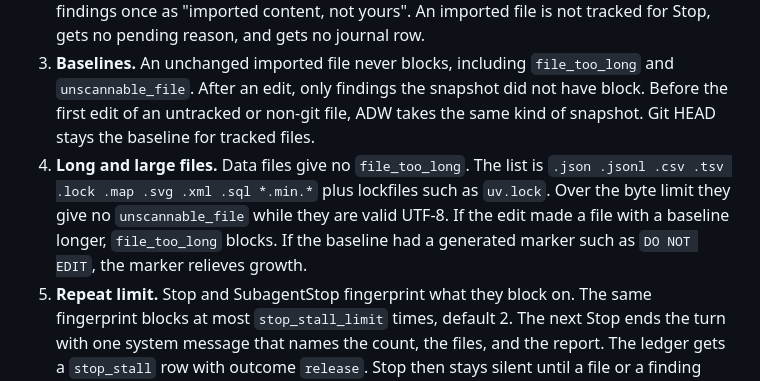
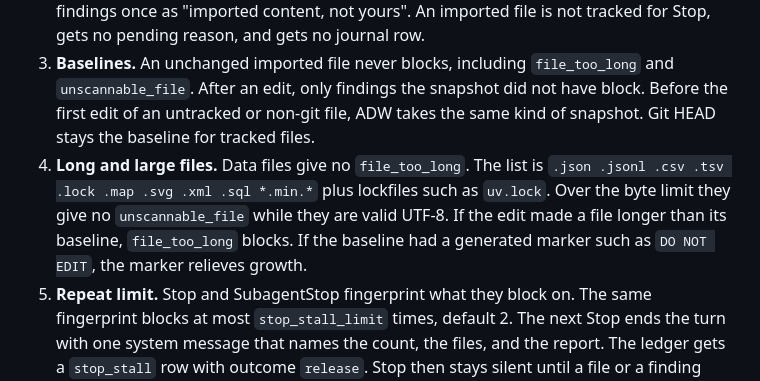
Before and after one commit to michaelheichler/agent-discipline-watcher, a Markdown page: README.md, the part around the change. GitHub-like rendering.

Commit message:
Say what a grown file is longer than

```diff
--- a/README.md
+++ b/README.md
@@ -71,7 +71,7 @@ A gate blocks only on text the agent wrote. If the agent changed nothing, Stop d
 1. **Copies.** A copy from temp lands the files its source holds, under the names the copy gives them. Files that were already in the destination are not part of it.
 2. **Authored or imported.** ADW checks who wrote the temp source. If the agent wrote it in this session, the copy counts as the agent's own. Write, Edit, and a redirect count as writes. ADW treats any other copy as imported. It stores a snapshot of the file and reports its findings once as "imported content, not yours". An imported file is not tracked for Stop, gets no pending reason, and gets no journal row.
 3. **Baselines.** An unchanged imported file never blocks, including `file_too_long` and `unscannable_file`. After an edit, only findings the snapshot did not have block. Before the first edit of an untracked or non-git file, ADW takes the same kind of snapshot. Git HEAD stays the baseline for tracked files.
-4. **Long and large files.** Data files give no `file_too_long`. The list is `.json .jsonl .csv .tsv .lock .map .svg .xml .sql *.min.*` plus lockfiles such as `uv.lock`. Over the byte limit they give no `unscannable_file` while they are valid UTF-8. If the edit made a file with a baseline longer, `file_too_long` blocks. If the baseline had a generated marker such as `DO NOT EDIT`, the marker relieves growth.
+4. **Long and large files.** Data files give no `file_too_long`. The list is `.json .jsonl .csv .tsv .lock .map .svg .xml .sql *.min.*` plus lockfiles such as `uv.lock`. Over the byte limit they give no `unscannable_file` while they are valid UTF-8. If the edit made a file longer than its baseline, `file_too_long` blocks. If the baseline had a generated marker such as `DO NOT EDIT`, the marker relieves growth.
 5. **Repeat limit.** Stop and SubagentStop fingerprint what they block on. The same fingerprint blocks at most `stop_stall_limit` times, default 2. The next Stop ends the turn with one system message that names the count, the files, and the report. The ledger gets a `stop_stall` row with outcome `release`. Stop then stays silent until a file or a finding changes.
 6. **Budget.** The Stop rescan stops after 7 seconds and blocks with the number of files it did not scan. A scope tracks at most 500 files. Older files leave the rescan with one notice.
 7. **Damaged state.** Every state write also writes `state.json.bak`. If `state.json` cannot be read, ADW moves it aside, restores the backup, and says so once. Without a backup, Stop still blocks.
```
